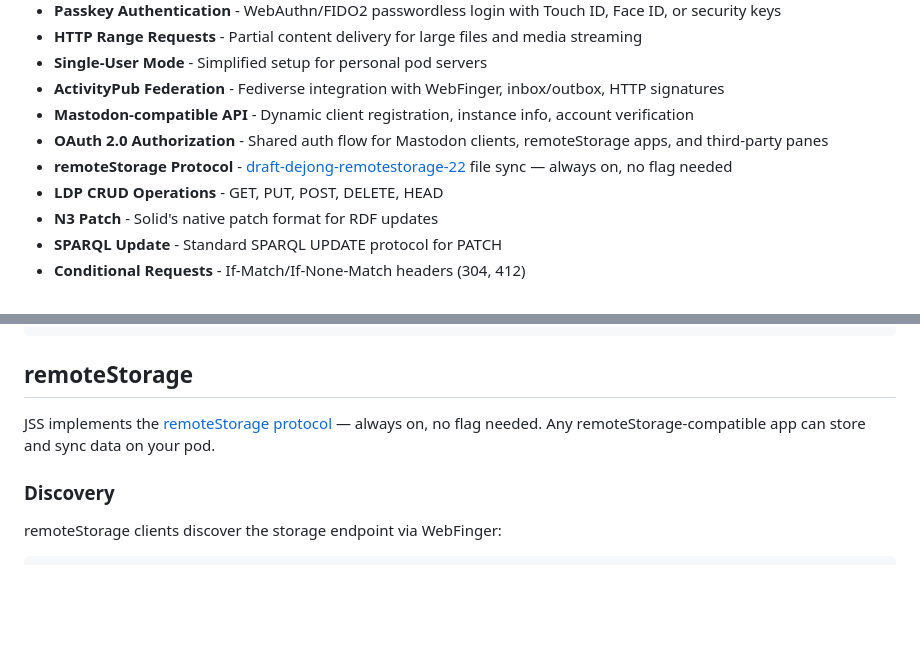
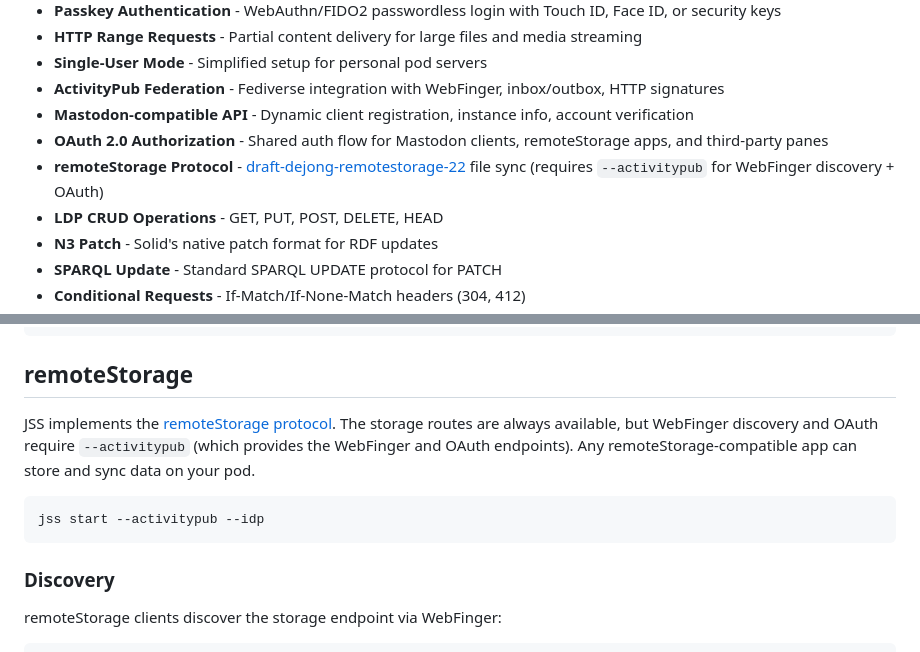
Before and after one commit to JavaScriptSolidServer/JavaScriptSolidServer, a Markdown page: README.md, 2 parts joined by grey strips. Drawn GitHub-style; blank space fills up the shorter version.

Commit message:
Update docs: RS requires --activitypub for discovery and OAuth
Storage routes are always on, but WebFinger and OAuth are currently
inside the AP plugin. Tracked in #164 for standalone extraction.

````diff
--- a/README.md
+++ b/README.md
@@ -20,7 +20,7 @@ A minimal, fast, JSON-LD native Solid server.
 - **ActivityPub Federation** - Fediverse integration with WebFinger, inbox/outbox, HTTP signatures
 - **Mastodon-compatible API** - Dynamic client registration, instance info, account verification
 - **OAuth 2.0 Authorization** - Shared auth flow for Mastodon clients, remoteStorage apps, and third-party panes
-- **remoteStorage Protocol** - [draft-dejong-remotestorage-22](https://remotestorage.io/spec/) file sync — always on, no flag needed
+- **remoteStorage Protocol** - [draft-dejong-remotestorage-22](https://remotestorage.io/spec/) file sync (requires `--activitypub` for WebFinger discovery + OAuth)
 - **LDP CRUD Operations** - GET, PUT, POST, DELETE, HEAD
 - **N3 Patch** - Solid's native patch format for RDF updates
 - **SPARQL Update** - Standard SPARQL UPDATE protocol for PATCH
@@ -602,7 +602,11 @@ curl http://localhost:3000/api/v1/instance
 
 ## remoteStorage
 
-JSS implements the [remoteStorage protocol](https://remotestorage.io/spec/draft-dejong-remotestorage-22) — always on, no flag needed. Any remoteStorage-compatible app can store and sync data on your pod.
+JSS implements the [remoteStorage protocol](https://remotestorage.io/spec/draft-dejong-remotestorage-22). The storage routes are always available, but WebFinger discovery and OAuth require `--activitypub` (which provides the WebFinger and OAuth endpoints). Any remoteStorage-compatible app can store and sync data on your pod.
+
+```bash
+jss start --activitypub --idp
+```
 
 ### Discovery
 
````
